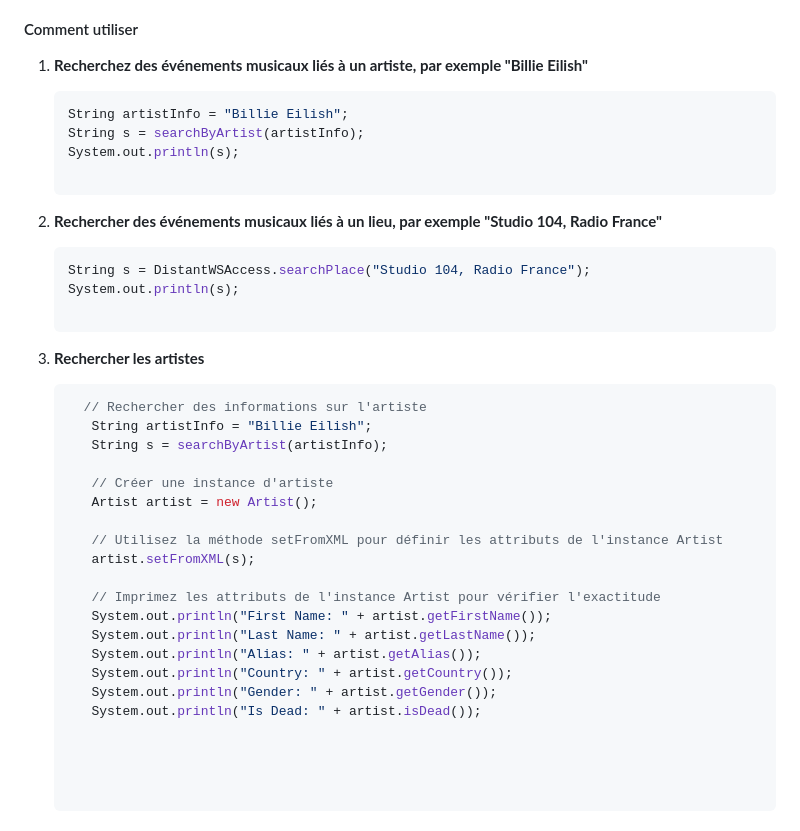
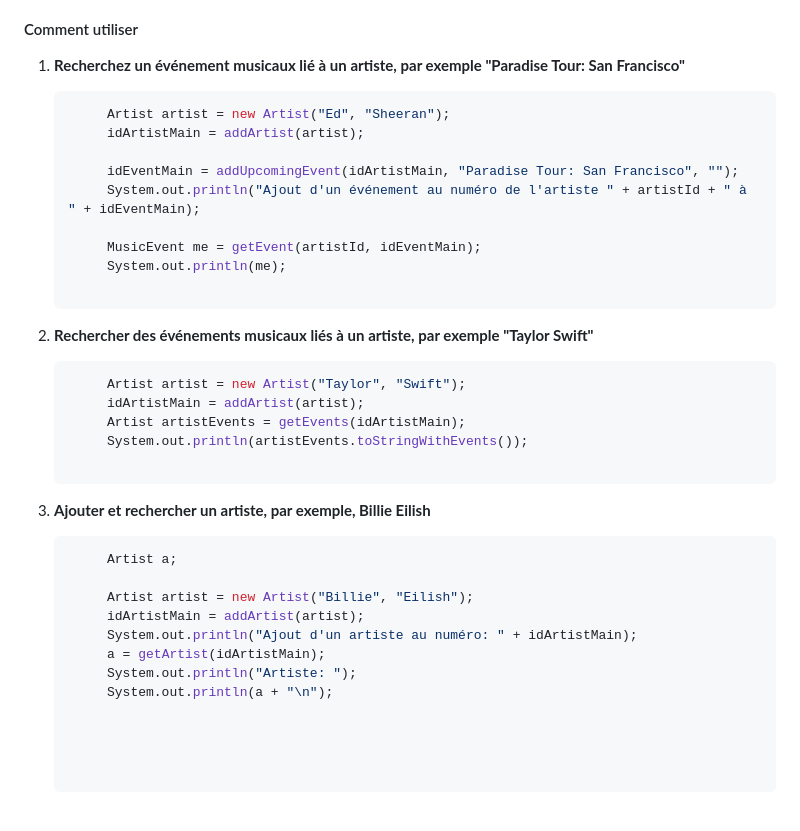
Before and after one commit to coline11/webService_projet, a Markdown page: README.md, the part around the change. GitHub-like rendering.

````diff
--- a/README.md
+++ b/README.md
@@ -29,36 +29,34 @@ L'objectif de ce projet est de créer un système de gestion des événements mu
 
 #### Comment utiliser
 
-1. **Recherchez des événements musicaux liés à un artiste, par exemple "Billie Eilish"**
+1. **Recherchez un événement musicaux lié à un artiste, par exemple "Paradise Tour: San Francisco"**
 
    ```java
-   String artistInfo = "Billie Eilish";
-   String s = searchByArtist(artistInfo);
-   System.out.println(s);
+		Artist artist = new Artist("Ed", "Sheeran");
+		idArtistMain = addArtist(artist);
 
-2. **Rechercher des événements musicaux liés à un lieu, par exemple "Studio 104, Radio France"**
+		idEventMain = addUpcomingEvent(idArtistMain, "Paradise Tour: San Francisco", "");
+		System.out.println("Ajout d'un événement au numéro de l'artiste " + artistId + " à " + idEventMain);
+
+		MusicEvent me = getEvent(artistId, idEventMain);
+		System.out.println(me);
+
+2. **Rechercher des événements musicaux liés à un artiste, par exemple "Taylor Swift"**
 
    ```java
-   String s = DistantWSAccess.searchPlace("Studio 104, Radio France");
-   System.out.println(s);
+		Artist artist = new Artist("Taylor", "Swift");
+		idArtistMain = addArtist(artist);
+		Artist artistEvents = getEvents(idArtistMain);
+		System.out.println(artistEvents.toStringWithEvents());
 
-3. **Rechercher les artistes**
+3. **Ajouter et rechercher un artiste, par exemple, Billie Eilish**
 
    ```java
-     // Rechercher des informations sur l'artiste
-      String artistInfo = "Billie Eilish";
-      String s = searchByArtist(artistInfo);
+		Artist a;
 
-      // Créer une instance d'artiste
-      Artist artist = new Artist();
-
-      // Utilisez la méthode setFromXML pour définir les attributs de l'instance Artist
-      artist.setFromXML(s);
-
-      // Imprimez les attributs de l'instance Artist pour vérifier l'exactitude
-      System.out.println("First Name: " + artist.getFirstName());
-      System.out.println("Last Name: " + artist.getLastName());
-      System.out.println("Alias: " + artist.getAlias());
-      System.out.println("Country: " + artist.getCountry());
-      System.out.println("Gender: " + artist.getGender());
-      System.out.println("Is Dead: " + artist.isDead());
+		Artist artist = new Artist("Billie", "Eilish");
+		idArtistMain = addArtist(artist);
+		System.out.println("Ajout d'un artiste au numéro: " + idArtistMain);
+		a = getArtist(idArtistMain);
+		System.out.println("Artiste: ");
+		System.out.println(a + "\n");
````
